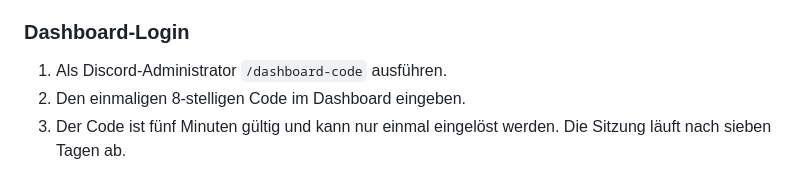
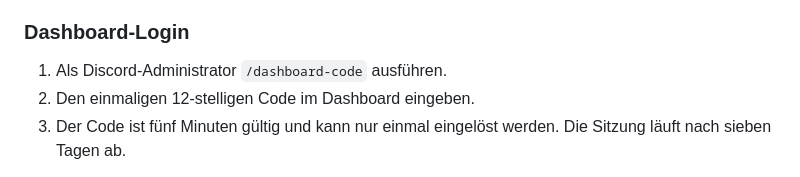
Before and after one commit to Teufel2211/Discord-Bots, a Markdown page: bww/README.md, the part around the change. GitHub-like rendering.

Commit message:
docs(bww): update dashboard login code details

```diff
--- a/bww/README.md
+++ b/bww/README.md
@@ -241,7 +241,7 @@ Das Webdashboard liegt unter `bww/website` und wird separat über Vercel bereitg
 ### Dashboard-Login
 
 1. Als Discord-Administrator `/dashboard-code` ausführen.
-2. Den einmaligen 8-stelligen Code im Dashboard eingeben.
+2. Den einmaligen 12-stelligen Code im Dashboard eingeben.
 3. Der Code ist fünf Minuten gültig und kann nur einmal eingelöst werden. Die Sitzung läuft nach sieben Tagen ab.
 
 Serverseitig benötigt das Vercel-Projekt `SUPABASE_URL` und `SUPABASE_SECRET_KEY`. Der Secret Key wird nicht an den Browser ausgeliefert. Es werden keine zusätzlichen Discord-OAuth-Secrets benötigt.
```
